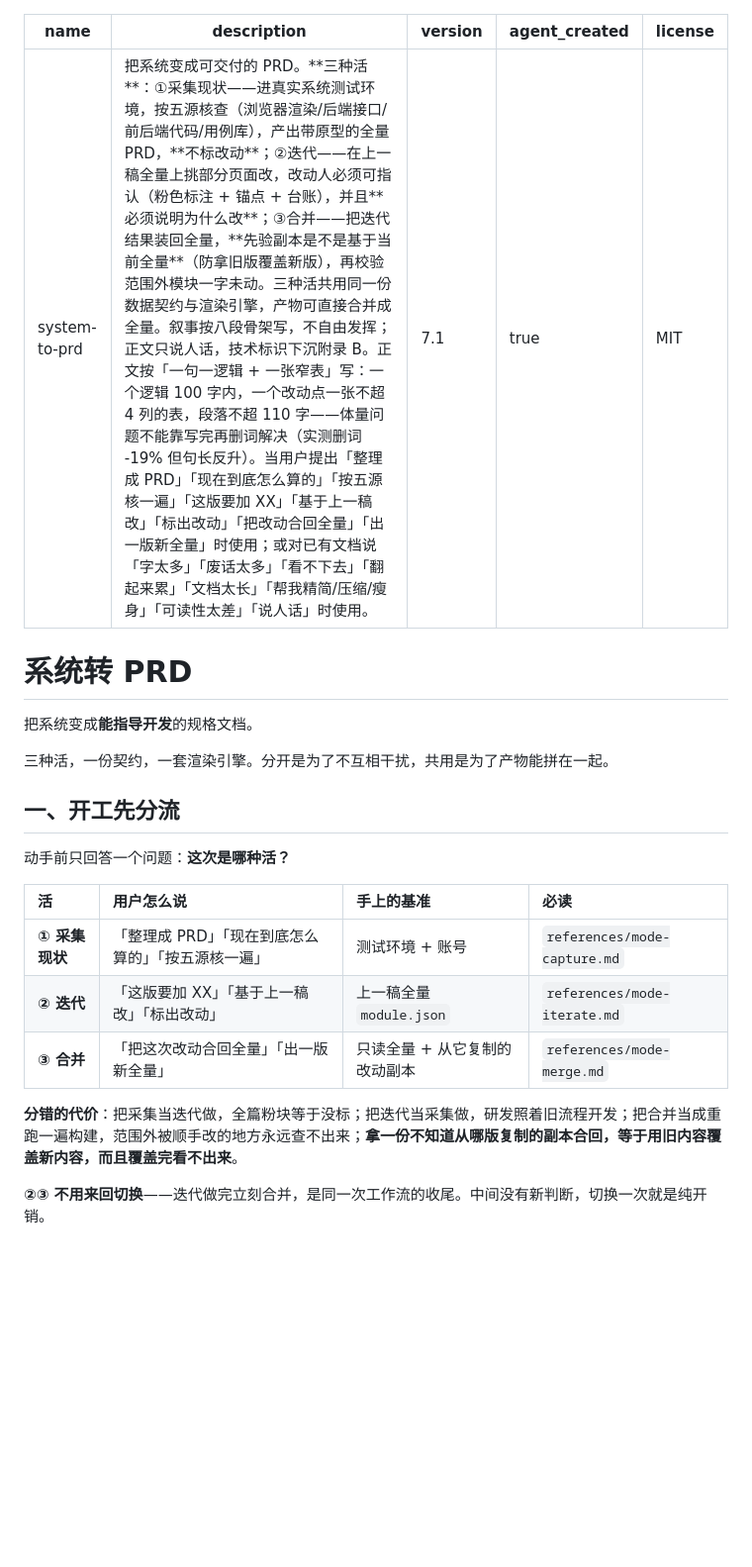
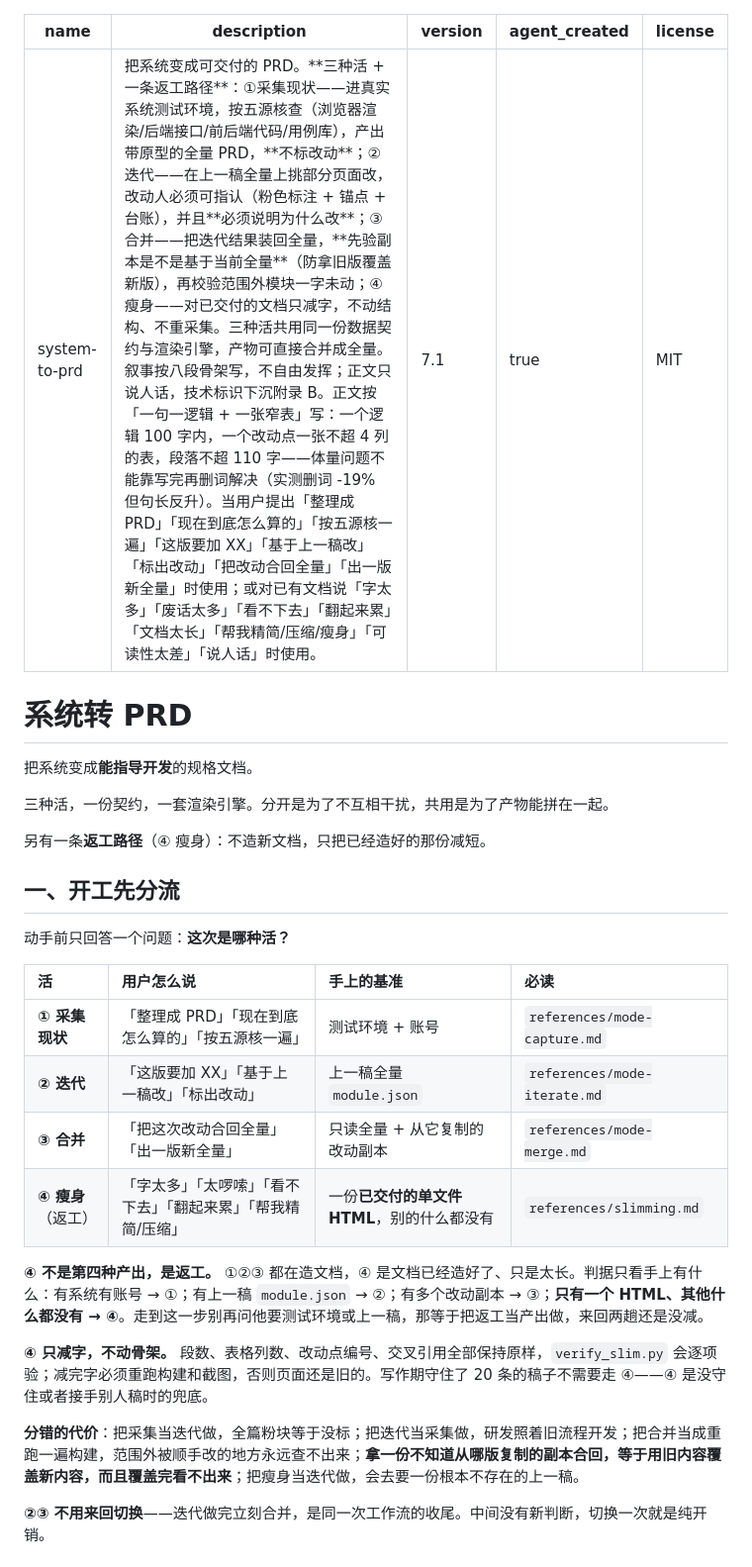
Before and after one commit to ronchizhang/system-to-prd, a Markdown page: SKILL.md, the part around the change. Shown at 99% size. Drawn GitHub-style; blank space fills up the shorter version.

Commit message:
v7.1: route the slimming path as a fourth entry
The description already carried the trigger words, but the routing table only
had three rows — capture / iterate / merge. Someone saying "this document is
too long" would load the skill and then get routed into iterate, which asks for
a previous module.json they do not have.

So the table gets a fourth row, and the text says what 4 is: not another way of
producing a document, but rework. The test is what the user is holding — a
system and an account means capture, a previous module.json means iterate,
several change copies means merge, a single HTML and nothing else means slim.
At that point, asking for a test environment or a previous draft is treating
rework as production, and two round trips later nothing is shorter.

Also states the boundary: 4 only removes words, never touches the skeleton
(section count, table columns, change IDs, cross references) — verify_slim.py
checks all four — and a draft written to constraint 20 does not need it.

```diff
--- a/SKILL.md
+++ b/SKILL.md
@@ -1,6 +1,6 @@
 ---
 name: system-to-prd
-description: 把系统变成可交付的 PRD。**三种活**：①采集现状——进真实系统测试环境，按五源核查（浏览器渲染/后端接口/前后端代码/用例库），产出带原型的全量 PRD，**不标改动**；②迭代——在上一稿全量上挑部分页面改，改动人必须可指认（粉色标注 + 锚点 + 台账），并且**必须说明为什么改**；③合并——把迭代结果装回全量，**先验副本是不是基于当前全量**（防拿旧版覆盖新版），再校验范围外模块一字未动。三种活共用同一份数据契约与渲染引擎，产物可直接合并成全量。叙事按八段骨架写，不自由发挥；正文只说人话，技术标识下沉附录 B。正文按「一句一逻辑 + 一张窄表」写：一个逻辑 100 字内，一个改动点一张不超 4 列的表，段落不超 110 字——体量问题不能靠写完再删词解决（实测删词 -19% 但句长反升）。当用户提出「整理成 PRD」「现在到底怎么算的」「按五源核一遍」「这版要加 XX」「基于上一稿改」「标出改动」「把改动合回全量」「出一版新全量」时使用；或对已有文档说「字太多」「废话太多」「看不下去」「翻起来累」「文档太长」「帮我精简/压缩/瘦身」「可读性太差」「说人话」时使用。
+description: 把系统变成可交付的 PRD。**三种活 + 一条返工路径**：①采集现状——进真实系统测试环境，按五源核查（浏览器渲染/后端接口/前后端代码/用例库），产出带原型的全量 PRD，**不标改动**；②迭代——在上一稿全量上挑部分页面改，改动人必须可指认（粉色标注 + 锚点 + 台账），并且**必须说明为什么改**；③合并——把迭代结果装回全量，**先验副本是不是基于当前全量**（防拿旧版覆盖新版），再校验范围外模块一字未动；④瘦身——对已交付的文档只减字，不动结构、不重采集。三种活共用同一份数据契约与渲染引擎，产物可直接合并成全量。叙事按八段骨架写，不自由发挥；正文只说人话，技术标识下沉附录 B。正文按「一句一逻辑 + 一张窄表」写：一个逻辑 100 字内，一个改动点一张不超 4 列的表，段落不超 110 字——体量问题不能靠写完再删词解决（实测删词 -19% 但句长反升）。当用户提出「整理成 PRD」「现在到底怎么算的」「按五源核一遍」「这版要加 XX」「基于上一稿改」「标出改动」「把改动合回全量」「出一版新全量」时使用；或对已有文档说「字太多」「废话太多」「看不下去」「翻起来累」「文档太长」「帮我精简/压缩/瘦身」「可读性太差」「说人话」时使用。
 version: 7.1
 agent_created: true
 license: MIT
@@ -12,6 +12,8 @@ license: MIT
 
 三种活，一份契约，一套渲染引擎。分开是为了不互相干扰，共用是为了产物能拼在一起。
 
+另有一条**返工路径**（④ 瘦身）：不造新文档，只把已经造好的那份减短。
+
 ## 一、开工先分流
 
 动手前只回答一个问题：**这次是哪种活？**
@@ -21,8 +23,13 @@ license: MIT
 | **① 采集现状** | 「整理成 PRD」「现在到底怎么算的」「按五源核一遍」 | 测试环境 + 账号 | `references/mode-capture.md` |
 | **② 迭代** | 「这版要加 XX」「基于上一稿改」「标出改动」 | 上一稿全量 `module.json` | `references/mode-iterate.md` |
 | **③ 合并** | 「把这次改动合回全量」「出一版新全量」 | 只读全量 + 从它复制的改动副本 | `references/mode-merge.md` |
+| **④ 瘦身**（返工） | 「字太多」「太啰嗦」「看不下去」「翻起来累」「帮我精简/压缩」 | 一份**已交付的单文件 HTML**，别的什么都没有 | `references/slimming.md` |
 
-**分错的代价**：把采集当迭代做，全篇粉块等于没标；把迭代当采集做，研发照着旧流程开发；把合并当成重跑一遍构建，范围外被顺手改的地方永远查不出来；**拿一份不知道从哪版复制的副本合回，等于用旧内容覆盖新内容，而且覆盖完看不出来**。
+**④ 不是第四种产出，是返工。** ①②③ 都在造文档，④ 是文档已经造好了、只是太长。判据只看手上有什么：有系统有账号 → ①；有上一稿 `module.json` → ②；有多个改动副本 → ③；**只有一个 HTML、其他什么都没有 → ④**。走到这一步别再问他要测试环境或上一稿，那等于把返工当产出做，来回两趟还是没减。
+
+**④ 只减字，不动骨架。** 段数、表格列数、改动点编号、交叉引用全部保持原样，`verify_slim.py` 会逐项验；减完字必须重跑构建和截图，否则页面还是旧的。写作期守住了 20 条的稿子不需要走 ④——④ 是没守住或者接手别人稿时的兜底。
+
+**分错的代价**：把采集当迭代做，全篇粉块等于没标；把迭代当采集做，研发照着旧流程开发；把合并当成重跑一遍构建，范围外被顺手改的地方永远查不出来；**拿一份不知道从哪版复制的副本合回，等于用旧内容覆盖新内容，而且覆盖完看不出来**；把瘦身当迭代做，会去要一份根本不存在的上一稿。
 
 **②③ 不用来回切换**——迭代做完立刻合并，是同一次工作流的收尾。中间没有新判断，切换一次就是纯开销。
 
```
Also changed, not shown: CHANGELOG.md (+1 -0 lines), references/changelog.md (+1 -0 lines), docs/shots/iteration.png.
